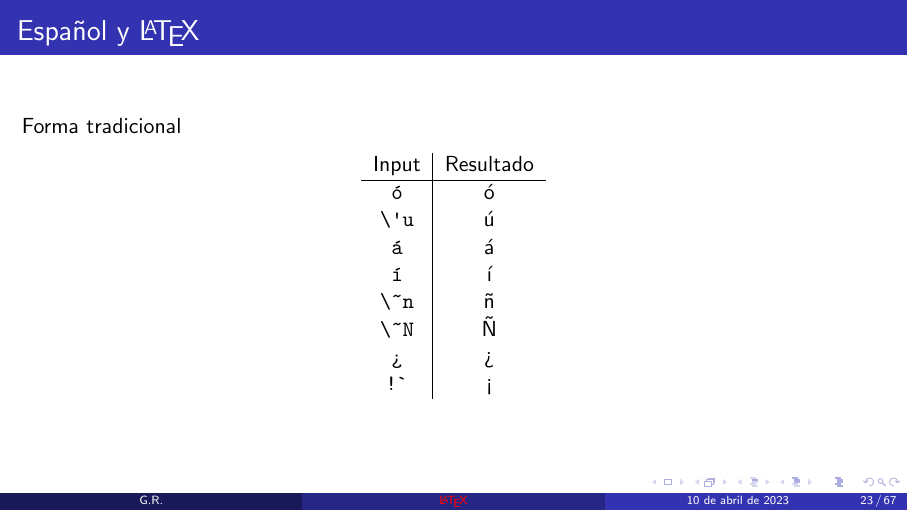
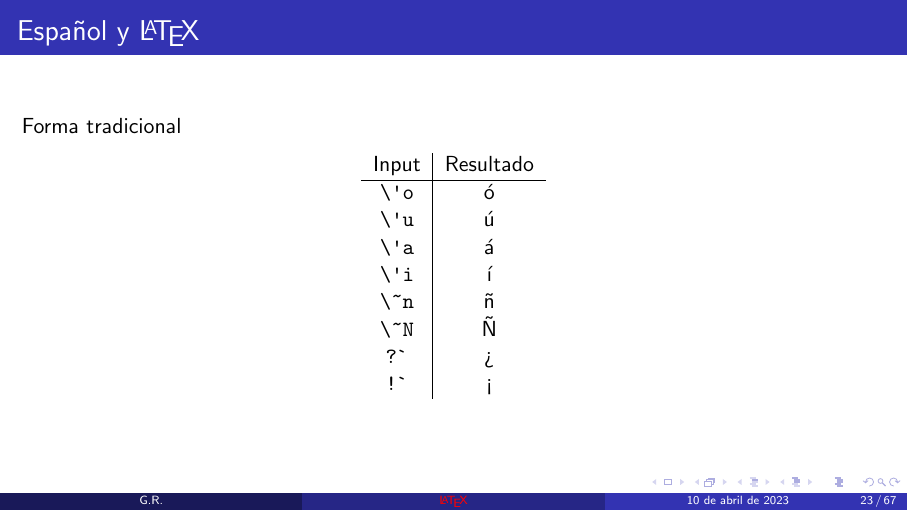
Before and after one commit to gfrubi/CC, LaTeX slides (LaTeX/clases-LaTeX.tex): page 23 of 67. The pictures show the PDF file LaTeX/clases-LaTeX.pdf that the author committed with the source.

Commit message:
corrección error con tilde

```diff
--- a/LaTeX/clases-LaTeX.tex
+++ b/LaTeX/clases-LaTeX.tex
@@ -371,13 +371,13 @@ Forma tradicional
   \begin{tabular}{c|c}
      Input      &   Resultado \\
      \hline
-     \verb+ó+  &   ó       \\
+     \verb+\'o+  &   ó       \\
      \verb+\'u+  &   'u       \\
-     \verb+á+  &   á       \\
-     \verb+í+  &   í        \\
+     \verb+\'a+  &   á       \\
+     \verb+\'i+  &   í        \\
      \verb+\~n+  &   \~n     \\
      \verb+\~N+  &   \~N     \\
-     \verb+¿+  &   ¿     \\
+     \verb+?`+  &   ¿     \\
      \verb+!`+  &   !`
   \end{tabular}
 \end{center}
```
Also changed, not shown: LaTeX/clases-LaTeX.pdf.
